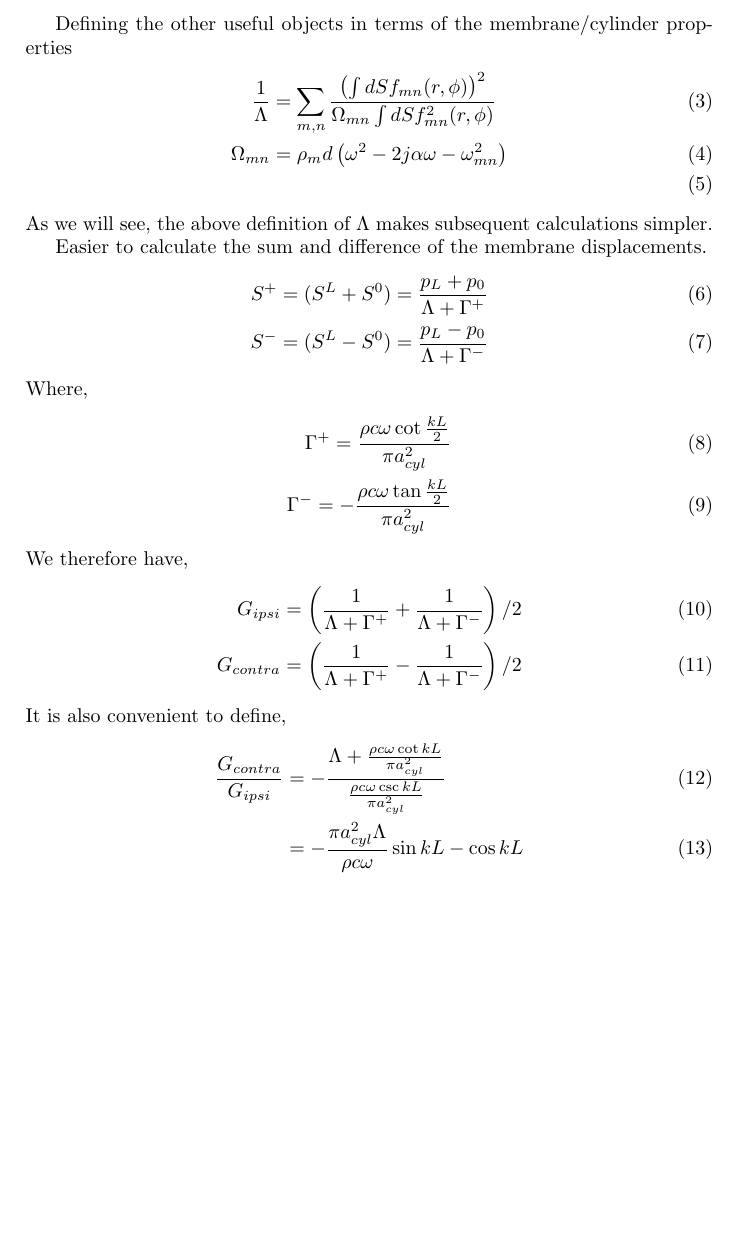
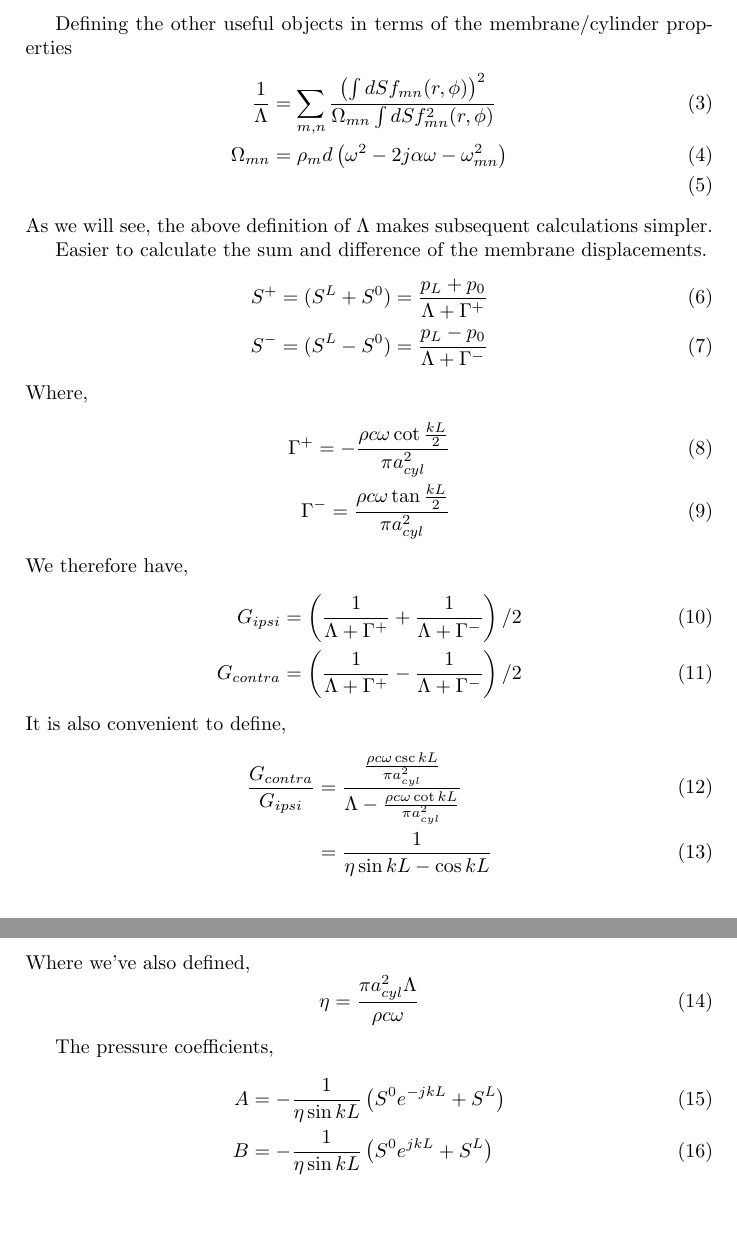
Before and after one commit to anupam-prasad/Thesis--ICE, a LaTeX thesis (Thesis/UsefulCoefficients.tex): part of the page before the commit and two parts of pages 1 and 2 of 2 after it, the two joined at a grey line, cut so that both start at the same text, the shorter picture padded with empty space. Compiled offline with pdfLaTeX.

Commit message:
21:18 Monday 22 APR 2013

```diff
--- a/Thesis/UsefulCoefficients.tex
+++ b/Thesis/UsefulCoefficients.tex
@@ -30,8 +30,8 @@ Easier to calculate the sum and difference of the membrane displacements.
 \end{align}
 Where,
 \begin{align}
- \Gamma^+=\frac{\rho c\omega \cot \frac{kL}{2}}{\pi a^2_{cyl}}\\
- \Gamma^-=-\frac{\rho c\omega \tan \frac{kL}{2}}{\pi a^2_{cyl}}
+ \Gamma^+=-\frac{\rho c\omega \cot \frac{kL}{2}}{\pi a^2_{cyl}}\\
+ \Gamma^-=\frac{\rho c\omega \tan \frac{kL}{2}}{\pi a^2_{cyl}}
 \end{align}
 We therefore have,
 \begin{align}
@@ -40,8 +40,18 @@ We therefore have,
 \end{align}
 It is also convenient to define,
 \begin{align}
- \frac{G_{contra}}{G_{ipsi}}&=-\frac{\Lambda+\frac{\rho c\omega \cot kL}{\pi a^2_{cyl}}}{\frac{\rho c\omega \csc kL}{\pi a^2_{cyl}}}\\
-			     &=-\frac{\pi a^2_{cyl}\Lambda}{\rho c\omega}\sin kL- \cos kL
+ \frac{G_{contra}}{G_{ipsi}}&=\frac{\frac{\rho c\omega \csc kL}{\pi a^2_{cyl}}}{\Lambda-\frac{\rho c\omega \cot kL}{\pi a^2_{cyl}}}\\
+			     &=\frac{1}{\eta\sin kL- \cos kL}
+\end{align}
+Where we've also defined,
+\begin{equation}
+ \eta=\frac{\pi a^2_{cyl}\Lambda}{\rho c\omega}
+\end{equation}
+
+The pressure coefficients,
+\begin{align}
+ A&=-\frac{1}{\eta \sin kL}\left(S^0e^{-jkL}+S^L\right)\\
+ B&=-\frac{1}{\eta \sin kL}\left(S^0e^{jkL}+S^L\right)
 \end{align}
 
 
```
Also changed, not shown: Thesis/Draft/LaTeXVorlage/diss.pdf, Thesis/UsefulCoefficients.pdf, Thesis/UsefulCoefficients.tex (1 more changed lines), 4 other files.
